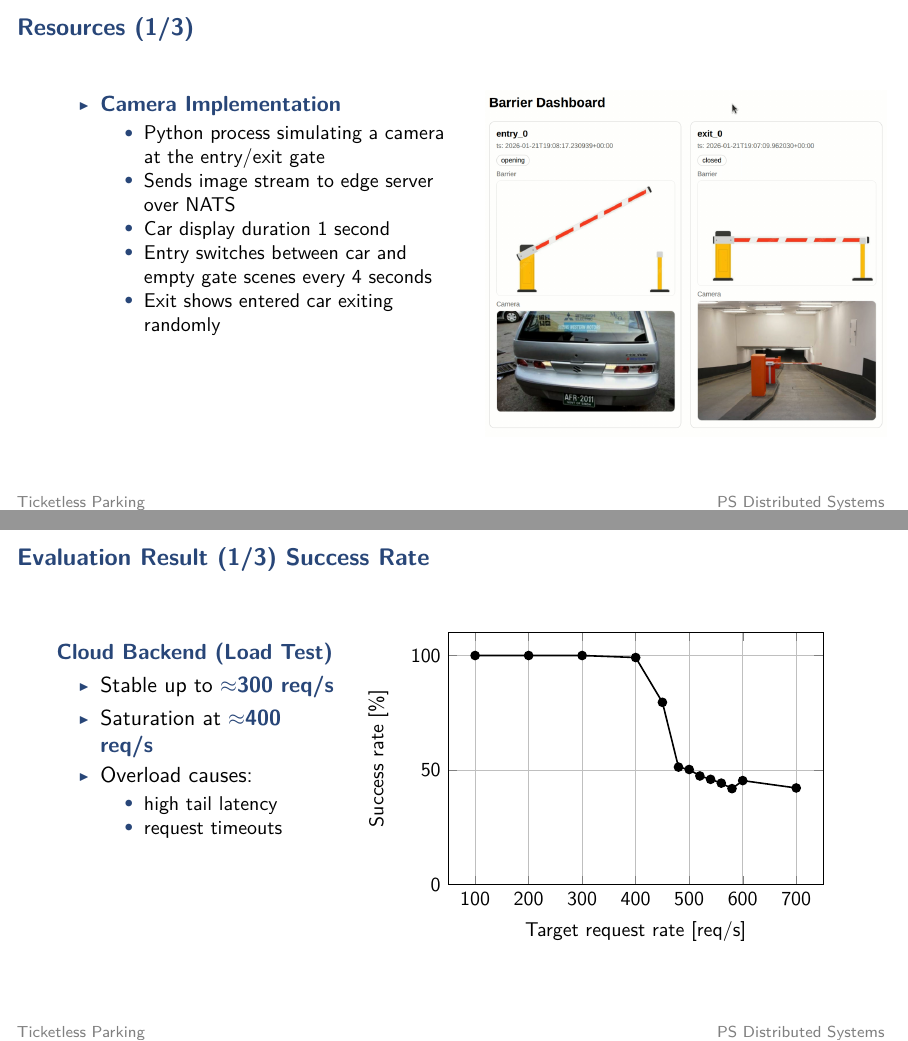
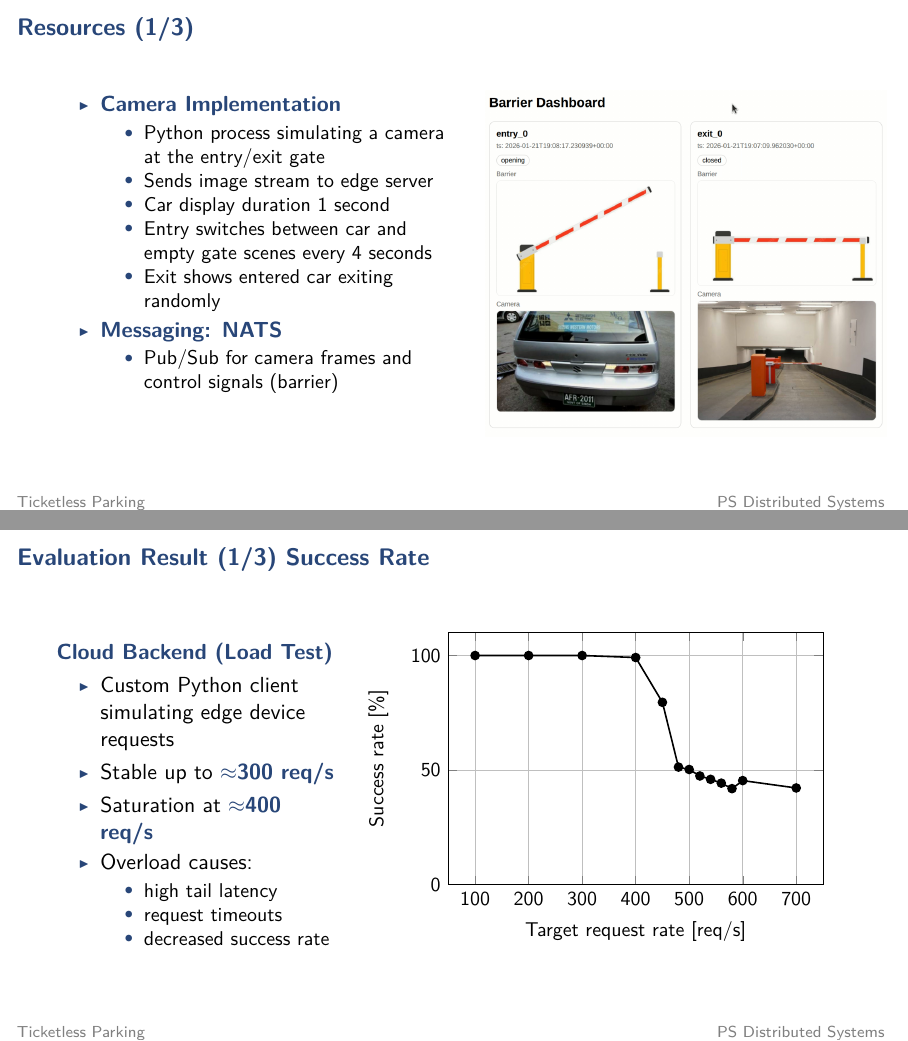
Before and after one commit to dominikschweigl/ticketless_park_system, LaTeX slides (presentation/main.tex): pages 5 and 16 of 22, joined at a grey line. Compiled offline with pdfLaTeX.

Commit message:
docs: update presentation

```diff
--- a/presentation/main.tex
+++ b/presentation/main.tex
@@ -139,10 +133,15 @@
     \item\kw{Camera Implementation}
     \begin{itemize}
         \item Python process simulating a camera at the entry/exit gate
-        \item Sends image stream to edge server over NATS
+        \item Sends image stream to edge server
         \item Car display duration 1 second
         \item Entry switches between car and empty gate scenes every 4 seconds
         \item Exit shows entered car exiting randomly
+    \end{itemize}
+
+    \item\kw{Messaging: NATS}
+    \begin{itemize}
+        \item Pub/Sub for camera frames and control signals (barrier)
     \end{itemize}
 \end{itemize}
 \end{column}
@@ -278,12 +277,14 @@
 \kw{Cloud Backend (Load Test)}
 
 \begin{itemize}
+  \item Custom Python client simulating edge device requests
   \item Stable up to \kw{$\approx$300 req/s}
   \item Saturation at \kw{$\approx$400 req/s}
   \item Overload causes:
     \begin{itemize}
       \item high tail latency
       \item request timeouts
+      \item decreased success rate
     \end{itemize}
 \end{itemize}
 \end{column}
@@ -330,12 +331,14 @@ coordinates {
 \kw{Cloud Backend (Load Test)}
 
 \begin{itemize}
+    \item Custom Python client simulating edge device requests
   \item Stable up to \kw{$\approx$300 req/s}
   \item Saturation at \kw{$\approx$400 req/s}
   \item Overload causes:
     \begin{itemize}
       \item high tail latency
       \item request timeouts
+      \item decreased success rate
     \end{itemize}
 \end{itemize}
 \end{column}
@@ -379,12 +382,14 @@ coordinates {
 \kw{Cloud Backend (Load Test)}
 
 \begin{itemize}
+    \item Custom Python client simulating edge device requests
   \item Stable up to \kw{$\approx$300 req/s}
   \item Saturation at \kw{$\approx$400 req/s}
   \item Overload causes:
     \begin{itemize}
       \item high tail latency
       \item request timeouts
+      \item decreased success rate
     \end{itemize}
 \end{itemize}
 \end{column}
```
Also changed, not shown: presentation/main.pdf, presentation/main.tex (6 more changed lines).
